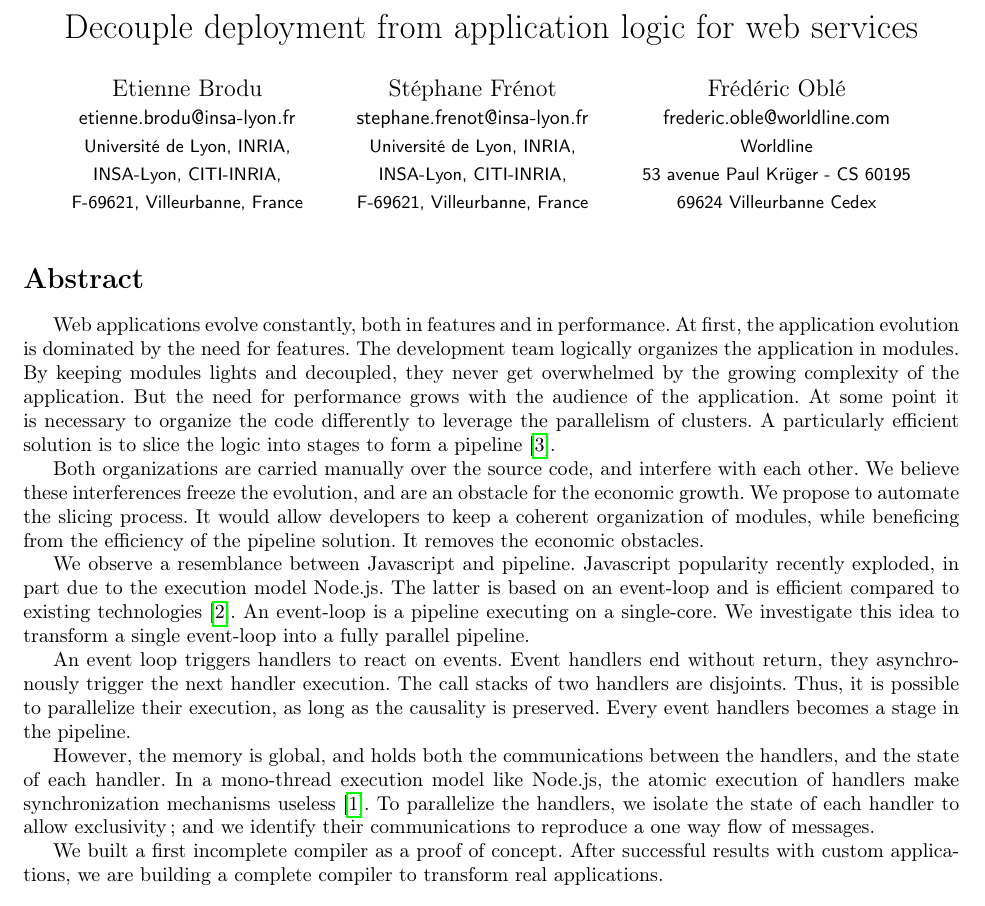
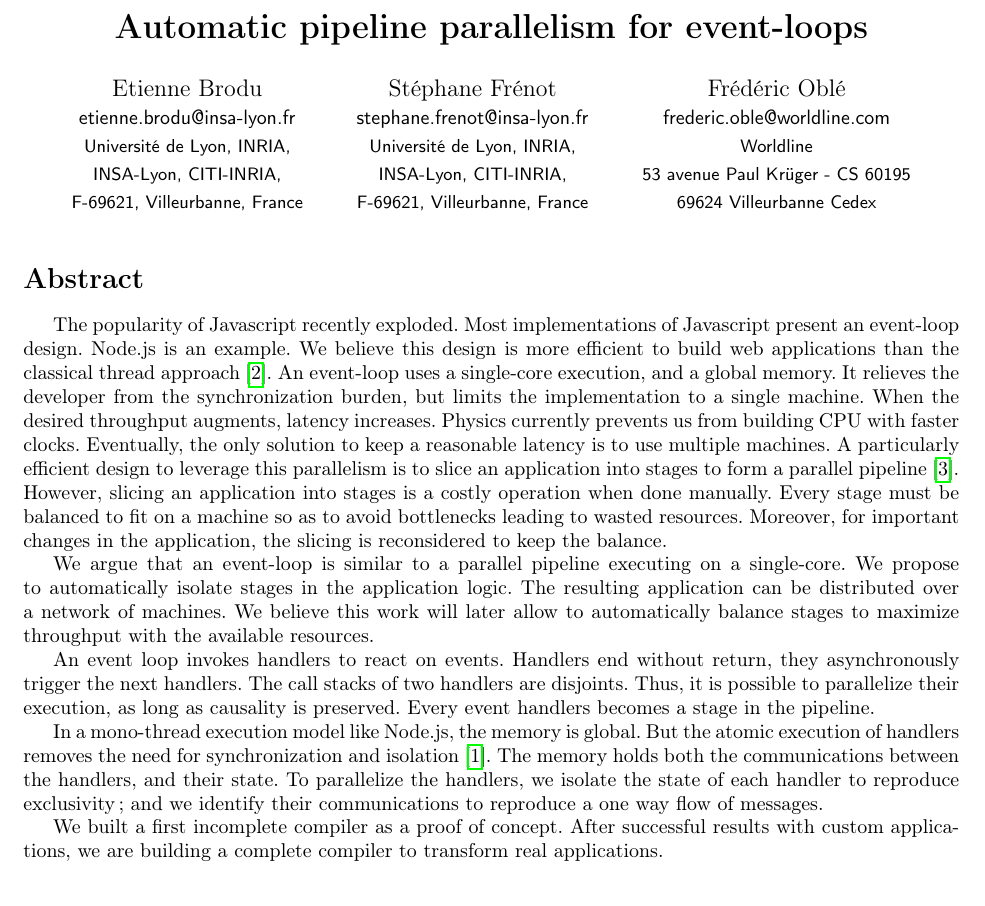
Before and after one commit to etnbrd/position-poster, a LaTeX document (src/main.tex, which reads src/content.tex): part of the page, cut at the place of the change. Compiled offline with pdfLaTeX.

Commit message:
abstract rewrite

```diff
--- a/src/content.tex
+++ b/src/content.tex
@@ -1,37 +1,58 @@
 \section*{Abstract}
 
-Web applications evolve constantly, both in features and in performance.
-At first, the application evolution is dominated by the need for features.
-The development team logically organizes the application in modules.
-By keeping modules lights and decoupled, they never get overwhelmed by the growing complexity of the application.
-But the need for performance grows with the audience of the application.
-At some point it is necessary to organize the code differently to leverage the parallelism of clusters.
-A particularly efficient solution is to slice the logic into stages to form a pipeline \cite{Welsh2000}.
+% Web applications must constantly evolve, both in features and in performance.
+% At first, the need for features is predominant.
+% The development team logically arrange the features in modules.
+% By keeping modules lights and decoupled, they avoid getting overwhelmed by the growing complexity of the application.
+% But the need for performance grows with the audience of the application.
+% At some point, the parallelism of a cluster becomes necessary.
+% The development team needs to organize the code differently.
+% A particularly efficient solution is to slice the logic into stages to form a parallel pipeline \cite{Welsh2000}.
 
-Both organizations are carried manually over the source code, and interfere with each other.
-We believe these interferences freeze the evolution, and are an obstacle for the economic growth.
-We propose to automate the slicing process.
-It would allow developers to keep a coherent organization of modules, while beneficing from the efficiency of the pipeline solution.
-It removes the economic obstacles.
+% Both the organizations in modules and in stages are carried manually over the source code.
+% We believe the two organizations interfere with each other.
+% The organization in stages freezes the organization in modules.
+% It limits the evolution of the application, thus impacts its economic growth.
+% To lift this limitation, we propose to automate the manual slicing in stages.
+% By keeping only one manual organization, we remove the interferences.
+% Developers could benefit from the efficiency of the pipeline solution to scale in performance; while keeping a coherent module organization to continue improving features.
 
-We observe a resemblance between Javascript and pipeline.
-Javascript popularity recently exploded, in part due to the execution model Node.js.
-The latter is based on an event-loop and is efficient compared to existing technologies \cite{Lei2014}.
-An event-loop is a pipeline executing on a single-core.
-We investigate this idea to transform a single event-loop into a fully parallel pipeline.
 
-An event loop triggers handlers to react on events.
-Event handlers end without return, they asynchronously trigger the next handler execution.
+
+
+
+
+The popularity of Javascript recently exploded.
+Most implementations of Javascript present an event-loop design.
+Node.js is an example.
+We believe this design is more efficient to build web applications than the classical thread approach \cite{Lei2014}.
+An event-loop uses a single-core execution, and a global memory.
+It relieves the developer from the synchronization burden, but limits the implementation to a single machine.
+When the desired throughput augments, latency increases.
+Physics currently prevents us from building CPU with faster clocks.
+Eventually, the only solution to keep a reasonable latency is to use multiple machines.
+A particularly efficient design to leverage this parallelism is to slice an application into stages to form a parallel pipeline \cite{Welsh2000}.
+However, slicing an application into stages is a costly operation when done manually.
+Every stage must be balanced to fit on a machine so as to avoid bottlenecks leading to wasted resources.
+Moreover, for important changes in the application, the slicing is reconsidered to keep the balance.
+
+We argue that an event-loop is similar to a parallel pipeline executing on a single-core.
+We propose to automatically isolate stages in the application logic.
+The resulting application can be distributed over a network of machines.
+We believe this work will later allow to automatically balance stages to maximize throughput with the available resources.
+
+% Transition
+
+An event loop invokes handlers to react on events.
+Handlers end without return, they asynchronously trigger the next handlers.
 The call stacks of two handlers are disjoints.
-Thus, it is possible to parallelize their execution, as long as the causality is preserved.
+Thus, it is possible to parallelize their execution, as long as causality is preserved.
 Every event handlers becomes a stage in the pipeline.
 
-However, the memory is global, and holds both the communications between the handlers, and the state of each handler.
-In a mono-thread execution model like Node.js, the atomic execution of handlers make synchronization mechanisms useless \cite{Adya2002}.
-To parallelize the handlers, %
-% we need to reproduce the exclusivity on memory, and the communications.
-we isolate the state of each handler to allow exclusivity; and %
-we identify their communications to reproduce a one way flow of messages.
+In a mono-thread execution model like Node.js, the memory is global.
+But the atomic execution of handlers removes the need for synchronization and isolation \cite{Adya2002}.
+The memory holds both the communications between the handlers, and their state.
+To parallelize the handlers, we isolate the state of each handler to reproduce exclusivity; and we identify their communications to reproduce a one way flow of messages.
 
 We built a first incomplete compiler as a proof of concept.
 After successful results with custom applications, we are building a complete compiler to transform real applications.
--- a/src/main.tex
+++ b/src/main.tex
@@ -49,7 +49,8 @@
 
 
 \title{%
-{Decouple deployment from application logic for web services}%
+\textbf{Automatic pipeline parallelism for event-loops}
+% {Decouple parallelization from application logic for web services}%
 % \textbf{Deployement and logic modularities should be distinct}%
 % \textbf{Manual slicing for pipeline parallelism}%
 % \textbf{Relieve the developer from deployement modularization}%
```
Also changed, not shown: README.md, abstract.pdf.
